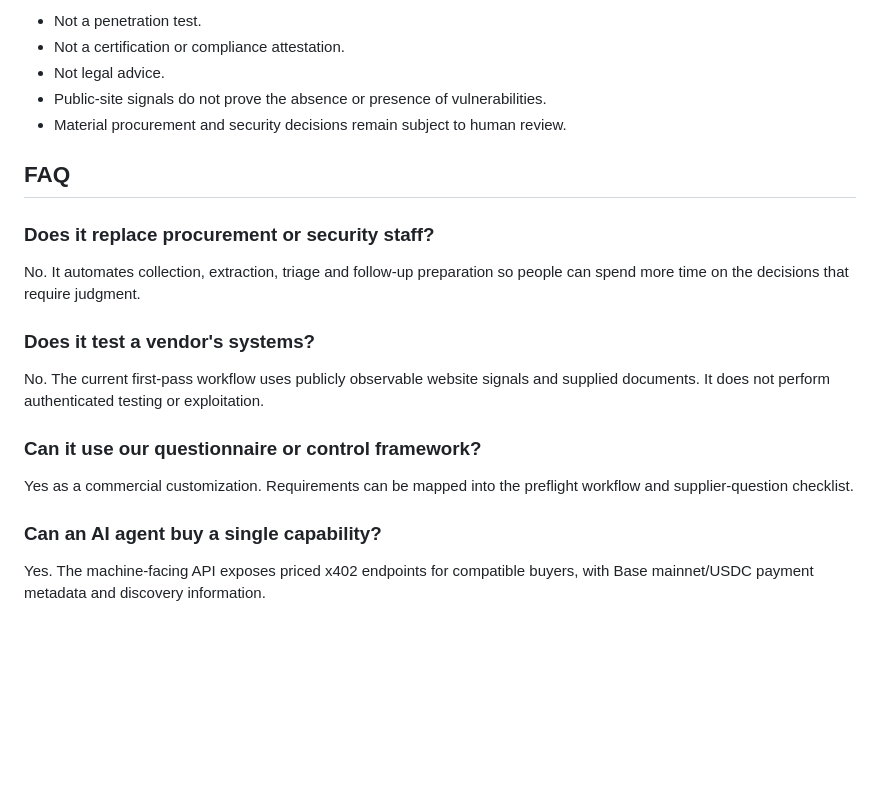
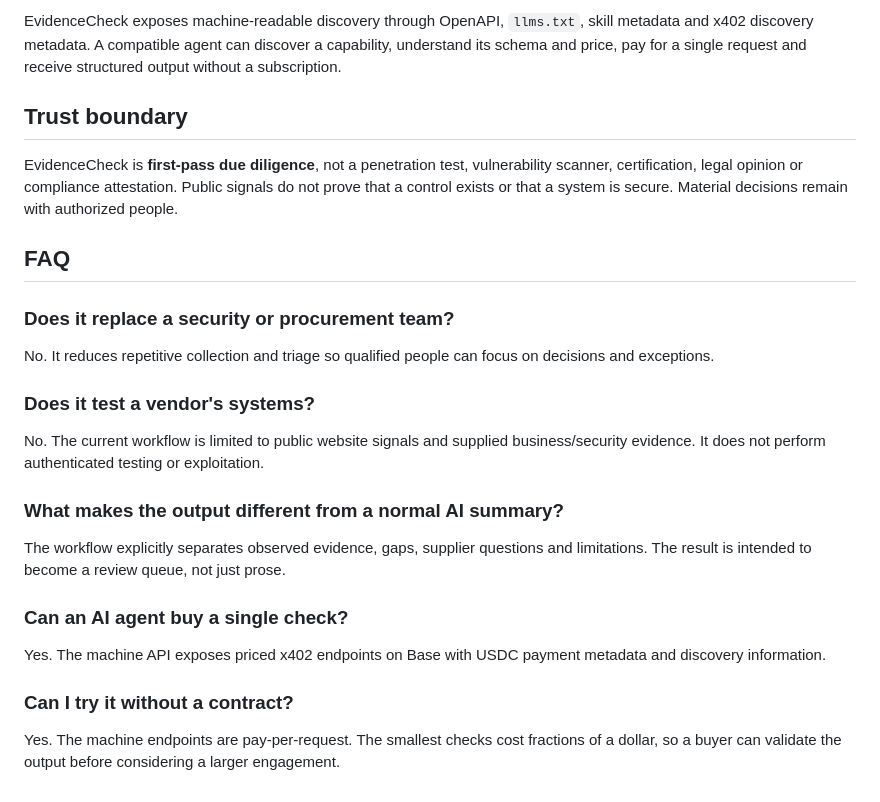
Before and after one commit to eduardopereiraa132-sketch/Repoedu, a Markdown page: LANDING_COPY.md, the part around one of its changes. Drawn GitHub-style; blank space fills up the shorter version.

```diff
--- a/LANDING_COPY.md
+++ b/LANDING_COPY.md
@@ -61,20 +66,23 @@ Examples include webpage extraction, website security preflight, vendor security
 
-- Not a penetration test.
-- Not a certification or compliance attestation.
-- Not legal advice.
-- Public-site signals do not prove the absence or presence of vulnerabilities.
-- Material procurement and security decisions remain subject to human review.
+EvidenceCheck exposes machine-readable discovery through OpenAPI, `llms.txt`, skill metadata and x402 discovery metadata. A compatible agent can discover a capability, understand its schema and price, pay for a single request and receive structured output without a subscription.
+
+## Trust boundary
+
+EvidenceCheck is **first-pass due diligence**, not a penetration test, vulnerability scanner, certification, legal opinion or compliance attestation. Public signals do not prove that a control exists or that a system is secure. Material decisions remain with authorized people.
 
 ## FAQ
 
-### Does it replace procurement or security staff?
-No. It automates collection, extraction, triage and follow-up preparation so people can spend more time on the decisions that require judgment.
+### Does it replace a security or procurement team?
+No. It reduces repetitive collection and triage so qualified people can focus on decisions and exceptions.
 
 ### Does it test a vendor's systems?
-No. The current first-pass workflow uses publicly observable website signals and supplied documents. It does not perform authenticated testing or exploitation.
+No. The current workflow is limited to public website signals and supplied business/security evidence. It does not perform authenticated testing or exploitation.
 
-### Can it use our questionnaire or control framework?
-Yes as a commercial customization. Requirements can be mapped into the preflight workflow and supplier-question checklist.
+### What makes the output different from a normal AI summary?
+The workflow explicitly separates observed evidence, gaps, supplier questions and limitations. The result is intended to become a review queue, not just prose.
 
-### Can an AI agent buy a single capability?
-Yes. The machine-facing API exposes priced x402 endpoints for compatible buyers, with Base mainnet/USDC payment metadata and discovery information.
+### Can an AI agent buy a single check?
+Yes. The machine API exposes priced x402 endpoints on Base with USDC payment metadata and discovery information.
+
+### Can I try it without a contract?
+Yes. The machine endpoints are pay-per-request. The smallest checks cost fractions of a dollar, so a buyer can validate the output before considering a larger engagement.
```
Also changed, not shown: other parts of LANDING_COPY.md (+40 -35 lines).
